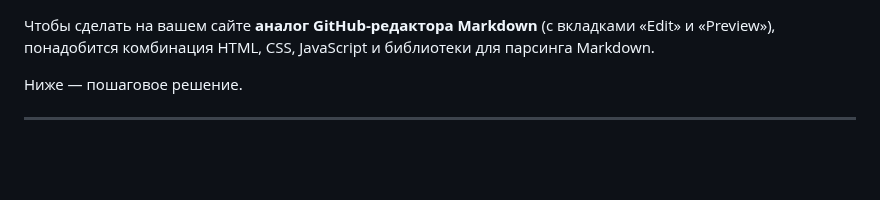
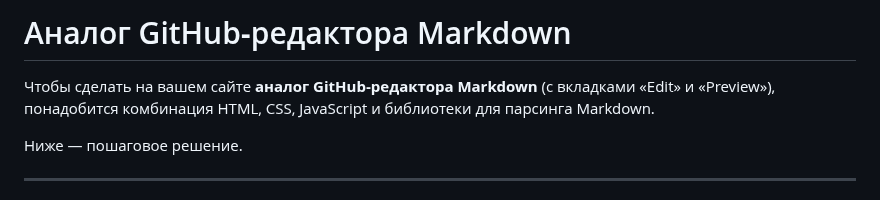
Before and after one commit to yuratokazin/Lesson001, a Markdown page: Markdown Editor/README.md, the part around the change. Drawn GitHub-style; blank space fills up the shorter version.

Commit message:
Аналог GitHub‑редактора Markdown

```diff
--- a/Markdown Editor/README.md
+++ b/Markdown Editor/README.md
@@ -1,3 +1,5 @@
+# Аналог GitHub‑редактора Markdown
+
 Чтобы сделать на вашем сайте **аналог GitHub‑редактора Markdown** (с вкладками «Edit» и «Preview»), понадобится комбинация HTML, CSS, JavaScript и библиотеки для парсинга Markdown.
 
 Ниже — пошаговое решение.
```
